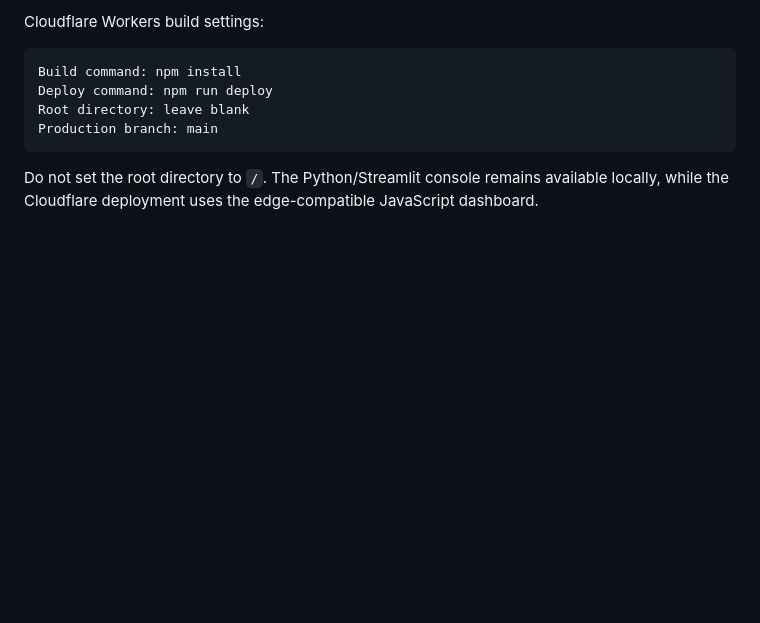
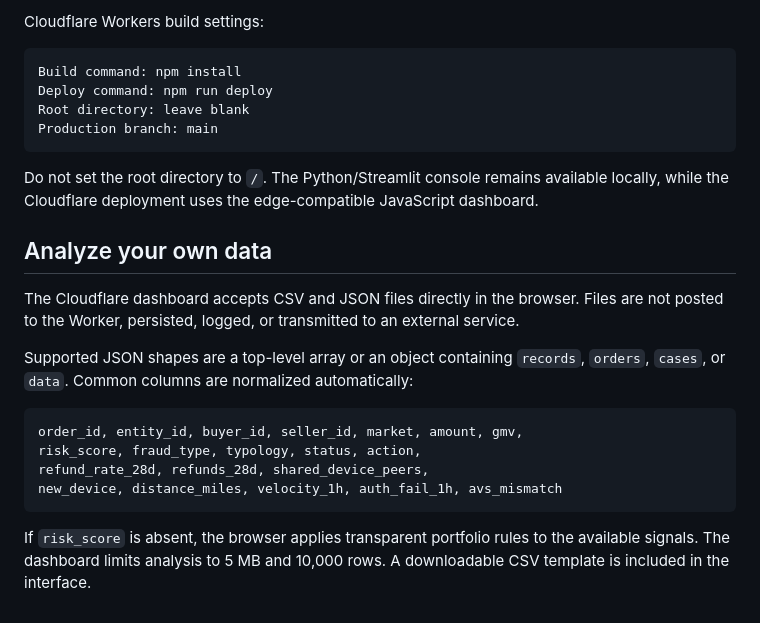
Before and after one commit to MadanMohan0537/TikTok-Shop-Risk-Intelligence, a Markdown page: README.md, the part around the change. Drawn GitHub-style; blank space fills up the shorter version.

Commit message:
Document private data upload analysis

````diff
--- a/README.md
+++ b/README.md
@@ -148,3 +148,19 @@ Production branch: main
 ```
 
 Do not set the root directory to `/`. The Python/Streamlit console remains available locally, while the Cloudflare deployment uses the edge-compatible JavaScript dashboard.
+
+
+## Analyze your own data
+
+The Cloudflare dashboard accepts CSV and JSON files directly in the browser. Files are not posted to the Worker, persisted, logged, or transmitted to an external service.
+
+Supported JSON shapes are a top-level array or an object containing `records`, `orders`, `cases`, or `data`. Common columns are normalized automatically:
+
+```text
+order_id, entity_id, buyer_id, seller_id, market, amount, gmv,
+risk_score, fraud_type, typology, status, action,
+refund_rate_28d, refunds_28d, shared_device_peers,
+new_device, distance_miles, velocity_1h, auth_fail_1h, avs_mismatch
+```
+
+If `risk_score` is absent, the browser applies transparent portfolio rules to the available signals. The dashboard limits analysis to 5 MB and 10,000 rows. A downloadable CSV template is included in the interface.
````
